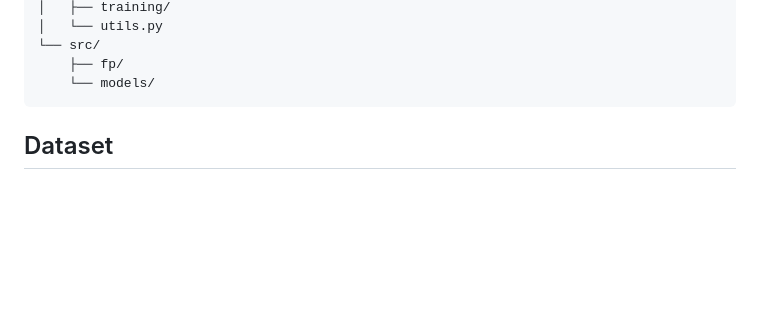
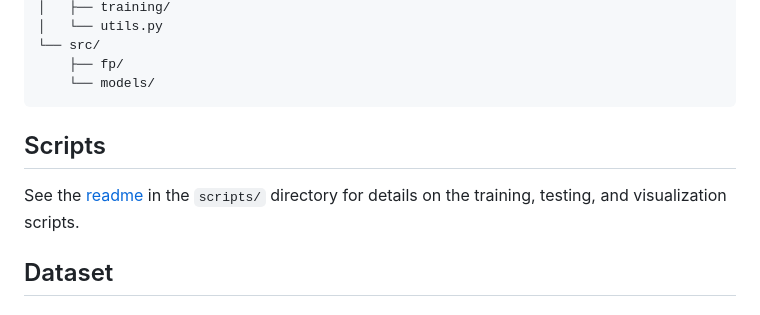
Before and after one commit to thomas0barand/robust-deepfake-detector, a Markdown page: README.md, the part around the change. GitHub-like rendering; blank space fills up the shorter version.

````diff
--- a/README.md
+++ b/README.md
@@ -28,6 +28,10 @@ robust-deepfake-detector/
     ├── fp/
     └── models/
 ```
+
+## Scripts
+
+See the [readme](/scripts/README.md) in the `scripts/` directory for details on the training, testing, and visualization scripts.
 
 ## Dataset
 
````
